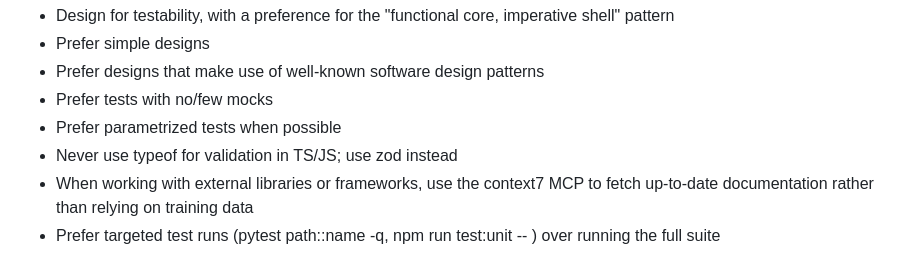
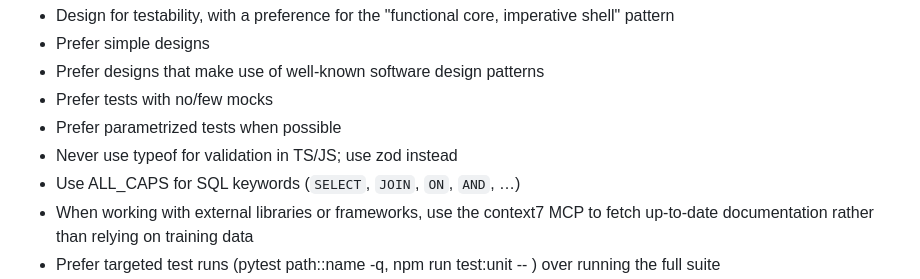
Before and after one commit to nibudd/.config, a Markdown page: claude/CLAUDE.md, the part around the change. Drawn GitHub-style.

Commit message:
use ALL_CAPS for SQL keywords

```diff
--- a/claude/CLAUDE.md
+++ b/claude/CLAUDE.md
@@ -4,6 +4,7 @@
 - Prefer tests with no/few mocks
 - Prefer parametrized tests when possible
 - Never use typeof for validation in TS/JS; use zod instead
+- Use ALL_CAPS for SQL keywords (`SELECT`, `JOIN`, `ON`, `AND`, …)
 - When working with external libraries or frameworks, use the context7 MCP to fetch up-to-date documentation rather than relying on training data
 - Prefer targeted test runs (pytest path::name -q, npm run test:unit -- <file>) over running the full suite
 - Avoid mixing levels of abstraction; prefer local helper functions or separate modules depending on the likelihood of reusability
```
